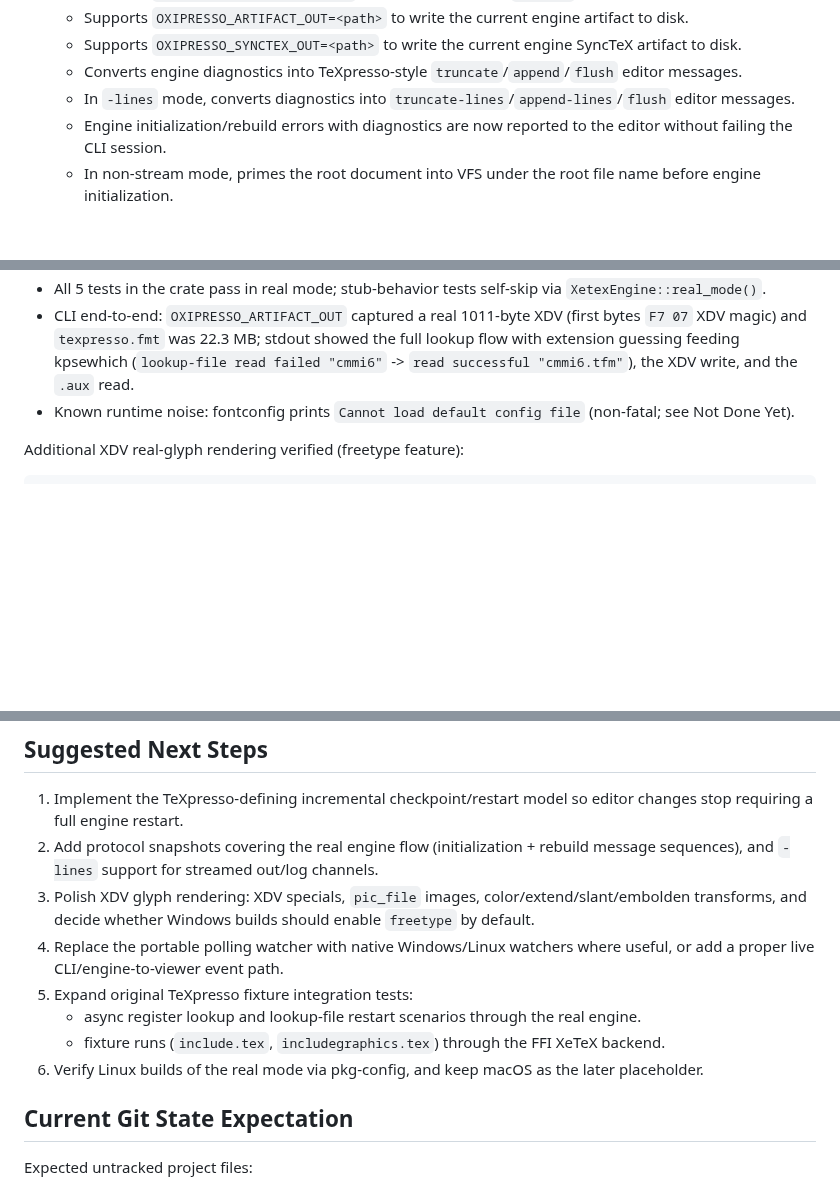
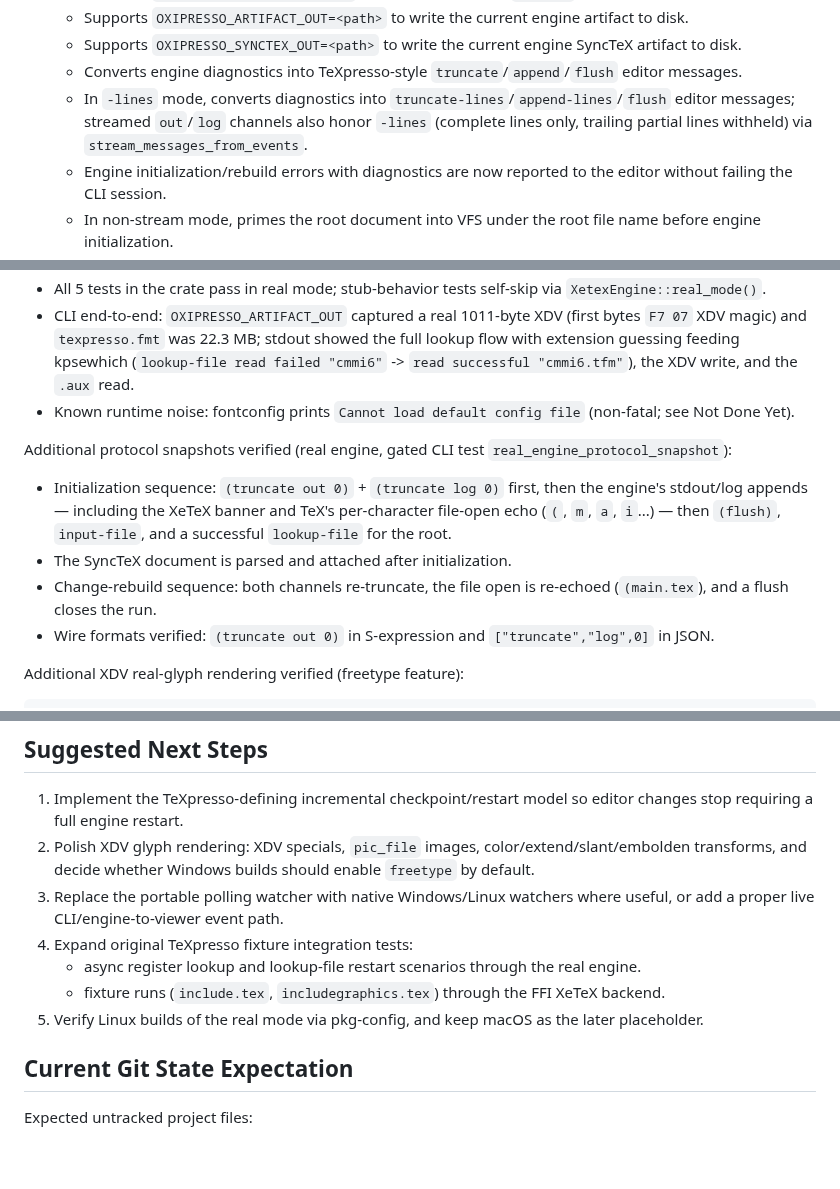
Before and after one commit to EliorFoy/oxipresso, a Markdown page: AGENTS.md, 3 parts joined by grey strips. Drawn GitHub-style; blank space fills up the shorter version.

Commit message:
AGENTS.md: protocol snapshot coverage and -lines stream channels

````diff
--- a/AGENTS.md
+++ b/AGENTS.md
@@ -214,7 +214,7 @@ Implemented crates:
   - Supports `OXIPRESSO_ARTIFACT_OUT=<path>` to write the current engine artifact to disk.
   - Supports `OXIPRESSO_SYNCTEX_OUT=<path>` to write the current engine SyncTeX artifact to disk.
   - Converts engine diagnostics into TeXpresso-style `truncate`/`append`/`flush` editor messages.
-  - In `-lines` mode, converts diagnostics into `truncate-lines`/`append-lines`/`flush` editor messages.
+  - In `-lines` mode, converts diagnostics into `truncate-lines`/`append-lines`/`flush` editor messages; streamed `out`/`log` channels also honor `-lines` (complete lines only, trailing partial lines withheld) via `stream_messages_from_events`.
   - Engine initialization/rebuild errors with diagnostics are now reported to the editor without failing the CLI session.
   - In non-stream mode, primes the root document into VFS under the root file name before engine initialization.
   - Maintains an internal `ViewerState`.
@@ -375,6 +375,13 @@ Result:
 - CLI end-to-end: `OXIPRESSO_ARTIFACT_OUT` captured a real 1011-byte XDV (first bytes `F7 07` XDV magic) and `texpresso.fmt` was 22.3 MB; stdout showed the full lookup flow with extension guessing feeding kpsewhich (`lookup-file read failed "cmmi6"` -> `read successful "cmmi6.tfm"`), the XDV write, and the `.aux` read.
 - Known runtime noise: fontconfig prints `Cannot load default config file` (non-fatal; see Not Done Yet).
 
+Additional protocol snapshots verified (real engine, gated CLI test `real_engine_protocol_snapshot`):
+
+- Initialization sequence: `(truncate out 0)` + `(truncate log 0)` first, then the engine's stdout/log appends — including the XeTeX banner and TeX's per-character file-open echo (`(`, `m`, `a`, `i`...) — then `(flush)`, `input-file`, and a successful `lookup-file` for the root.
+- The SyncTeX document is parsed and attached after initialization.
+- Change-rebuild sequence: both channels re-truncate, the file open is re-echoed (`(main.tex`), and a flush closes the run.
+- Wire formats verified: `(truncate out 0)` in S-expression and `["truncate","log",0]` in JSON.
+
 Additional XDV real-glyph rendering verified (freetype feature):
 
 ```powershell
@@ -452,13 +458,12 @@ Result:
 ## Suggested Next Steps
 
 1. Implement the TeXpresso-defining incremental checkpoint/restart model so editor changes stop requiring a full engine restart.
-2. Add protocol snapshots covering the real engine flow (initialization + rebuild message sequences), and `-lines` support for streamed out/log channels.
-3. Polish XDV glyph rendering: XDV specials, `pic_file` images, color/extend/slant/embolden transforms, and decide whether Windows builds should enable `freetype` by default.
-4. Replace the portable polling watcher with native Windows/Linux watchers where useful, or add a proper live CLI/engine-to-viewer event path.
-5. Expand original TeXpresso fixture integration tests:
+2. Polish XDV glyph rendering: XDV specials, `pic_file` images, color/extend/slant/embolden transforms, and decide whether Windows builds should enable `freetype` by default.
+3. Replace the portable polling watcher with native Windows/Linux watchers where useful, or add a proper live CLI/engine-to-viewer event path.
+4. Expand original TeXpresso fixture integration tests:
    - async register lookup and lookup-file restart scenarios through the real engine.
    - fixture runs (`include.tex`, `includegraphics.tex`) through the FFI XeTeX backend.
-6. Verify Linux builds of the real mode via pkg-config, and keep macOS as the later placeholder.
+5. Verify Linux builds of the real mode via pkg-config, and keep macOS as the later placeholder.
 
 ## Current Git State Expectation
 
````
Also changed, not shown: other parts of AGENTS.md (+1 -2 lines).
